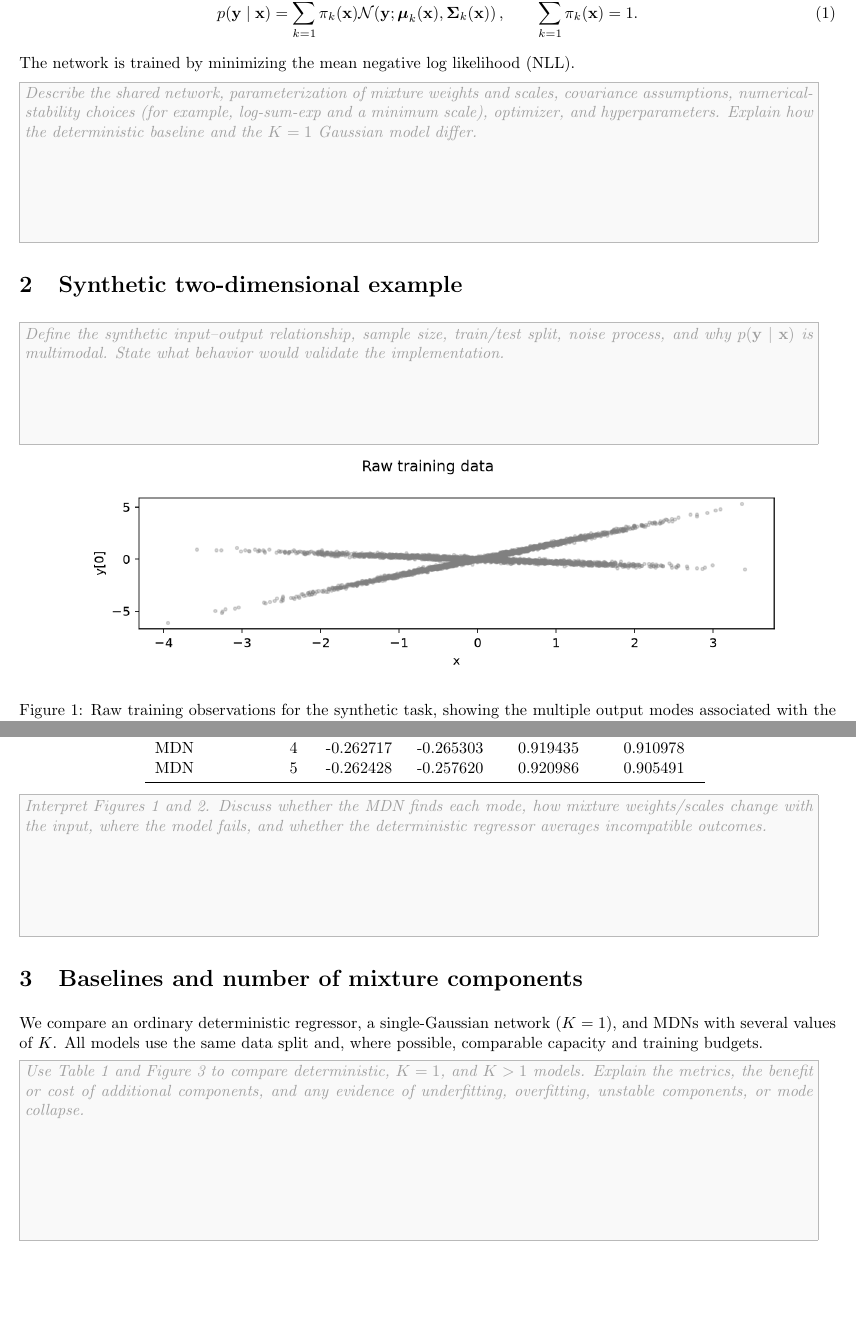
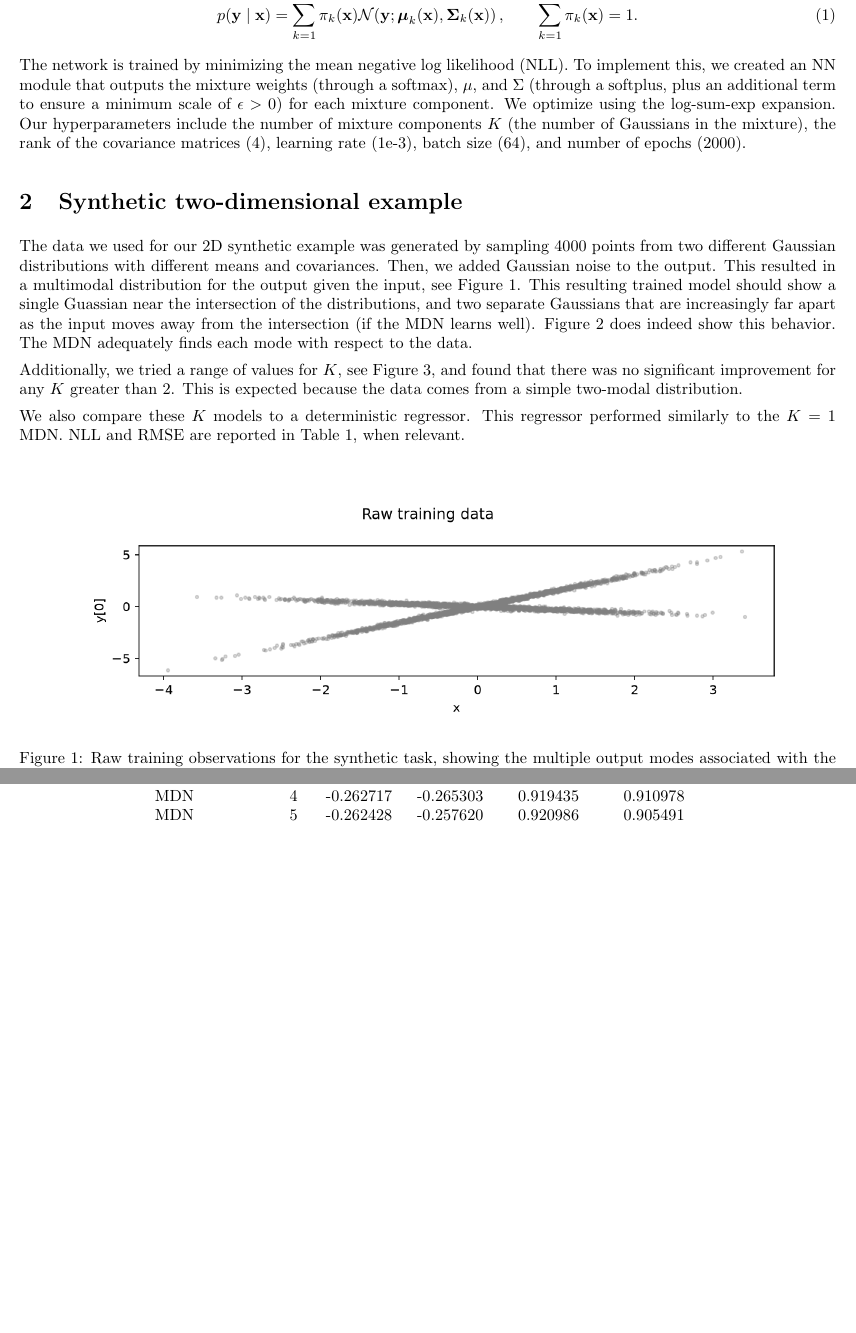
Before and after one commit to ClawCodes/probabilistic-dl, a LaTeX document (report/main.tex): two parts of pages 1 and 2 of 5 before the commit and two parts of pages 1 and 3 of 4 after it, joined at a grey line, cut so that both start at the same text, the shorter picture padded with empty space. Compiled offline with pdfLaTeX.

Commit message:
Refactor report content for clarity and detail on MDN implementation and performance

```diff
--- a/report/main.tex
+++ b/report/main.tex
@@ -22,7 +22,7 @@
 \newcommand{\answerbox}[2]{%
   \noindent\fcolorbox{gray!55}{gray!5}{%
     \begin{minipage}{0.965\linewidth}
-      \textcolor{gray!75}{\textit{#1}}
+      \textcolor{black!90}{\textit{#1}}
       \par\vspace{#2}
     \end{minipage}%
   }\par
@@ -37,7 +37,7 @@
       \includegraphics[width=0.88\linewidth,height=0.29\textheight,keepaspectratio]{#1}%
     }{%
       \fbox{\parbox[c][0.16\textheight][c]{0.82\linewidth}{%
-        \centering\textcolor{gray!75}{Figure placeholder\\[0.4em]
+        \centering\textcolor{black!90}{Figure placeholder\\[0.4em]
         Put \texttt{\detokenize{#1}} in \texttt{figs/}}}%
     }
     }
@@ -67,17 +67,17 @@ For an input $\mathbf{x}$ and target $\mathbf{y}$, our mixture density network
   \qquad \sum_{k=1}^{K}\pi_k(\mathbf{x})=1.
 \end{equation}
 The network is trained by minimizing the mean negative log likelihood (NLL).
-
-\answerbox{Describe the shared network, parameterization of mixture weights and
-scales, covariance assumptions, numerical-stability choices (for example,
-log-sum-exp and a minimum scale), optimizer, and hyperparameters. Explain how
-the deterministic baseline and the $K=1$ Gaussian model differ.}{5\baselineskip}
+To implement this, we created an NN module that outputs the mixture weights (through a softmax), $\mu$, and $\Sigma$ (through a softplus, plus an additional term to ensure a minimum scale of $\epsilon>0$) for each mixture component. We optimize using the log-sum-exp expansion. Our hyperparameters include the number of mixture components $K$ (the number of Gaussians in the mixture), the rank of the covariance matrices (4), learning rate (1e-3), batch size (64), and number of epochs (2000).
 
 \section{Synthetic two-dimensional example}
+The data we used for our 2D synthetic example was generated by sampling 4000 points from two different Gaussian distributions with different means and covariances. Then, we added Gaussian noise to the output. This resulted in a multimodal distribution for the output given the input, see Figure~\ref{fig:synthetic-data}. This resulting trained model should show a single Guassian near the intersection of the distributions, and two separate Gaussians that are increasingly far apart as the input moves away from the intersection (if the MDN learns well). Figure \ref{fig:density-grid-2d} does indeed show this behavior. The MDN adequately finds each mode with respect to the data.
 
-\answerbox{Define the synthetic input--output relationship, sample size,
-train/test split, noise process, and why $p(\mathbf{y}\mid\mathbf{x})$ is
-multimodal. State what behavior would validate the implementation.}{4\baselineskip}
+Additionally, we tried a range of values for $K$, see Figure~\ref{fig:synthetic-comparison}, and found that there was no significant improvement for any $K$ greater than 2. This is expected because the data comes from a simple two-modal distribution.
+
+
+We also compare these $K$ models to a deterministic regressor. This regressor performed similarly to the $K=1$ MDN. NLL and RMSE are reported in Table~\ref{tab:synthetic-results}, when relevant.
+
+
 
 \reportfigure{synthetic_raw_data.png}{Raw training observations for the
 synthetic task, showing the multiple output modes associated with the input.}
@@ -88,13 +88,5 @@ synthetic task, showing the multiple output modes associated with the input.}
 modes captured by the MDN and how their locations, weights, and widths vary with
 the input.}{fig:density-grid-2d}
 
-\answerbox{Interpret Figures~\ref{fig:synthetic-data} and
-\ref{fig:density-grid-2d}. Discuss whether the MDN finds each mode, how mixture
-weights/scales change with the input, where the model fails, and whether the
-deterministic regressor averages incompatible outcomes.}{5\baselineskip}
 
-\section{Baselines and number of mixture components}
 
-We compare an ordinary deterministic regressor, a single-Gaussian network
-($K=1$), and MDNs with several values of $K$. All models use the same data split
-and, where possible, comparable capacity and training budgets.
@@ -116,9 +107,4 @@ numbers of components.}
-\answerbox{Use Table~\ref{tab:synthetic-results} and
-Figure~\ref{fig:synthetic-comparison} to compare deterministic, $K=1$, and
-$K>1$ models. Explain the metrics, the benefit or cost of additional components,
-and any evidence of underfitting, overfitting, unstable components, or mode
-collapse.}{6\baselineskip}
-
+\newpage
 \section{Higher-dimensional realistic data}
 
 We use the wind-turbine SCADA dataset as the realistic task. The response,
```
Also changed, not shown: report/main.pdf, report/main.tex (9 more changed lines).
